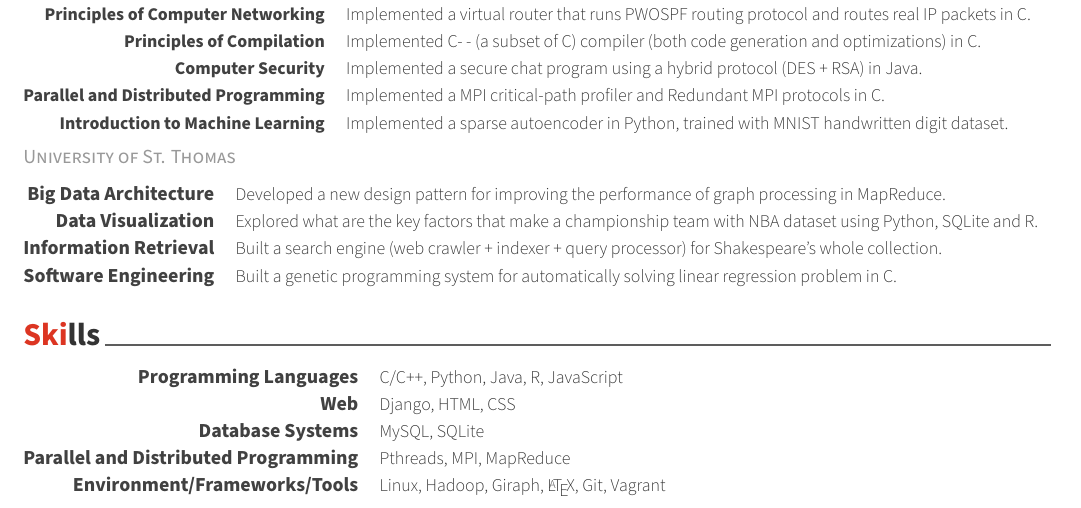
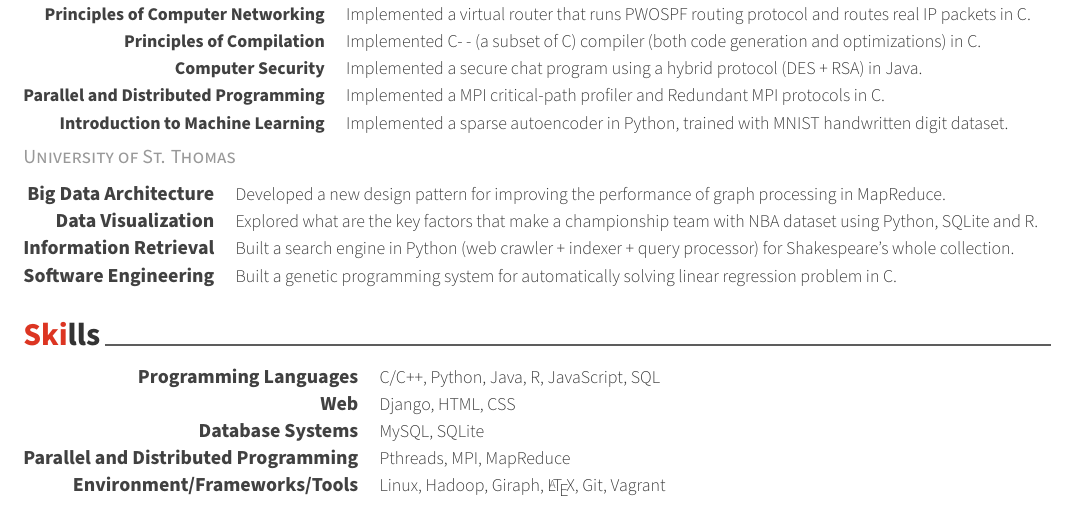
Before and after one commit to imsure/myresume, a LaTeX CV (resume.tex, which reads resume/coursework.tex, resume/skills.tex): part of page 2 of 2, cut so that both start at the same text. Compiled offline with XeLaTeX; a missing font is replaced by an installed copy or a similar font.

Commit message:
add sql back

```diff
--- a/resume/coursework.tex
+++ b/resume/coursework.tex
@@ -69,7 +69,7 @@
 %---------------------------------------------------------
   \cvskill
     {Information Retrieval} % course title
-    {Built a search engine (web crawler + indexer + query
+    {Built a search engine in Python (web crawler + indexer + query
     processor) for Shakespeare's whole collection.} % description
 
 %---------------------------------------------------------
--- a/resume/skills.tex
+++ b/resume/skills.tex
@@ -12,7 +12,7 @@
 %---------------------------------------------------------
   \cvskill
     {Programming Languages} % Category
-    {C/C++, Python, Java, R, JavaScript} % Skills
+    {C/C++, Python, Java, R, JavaScript, SQL} % Skills
 
 %---------------------------------------------------------
   \cvskill
```
Also changed, not shown: resume.pdf.
